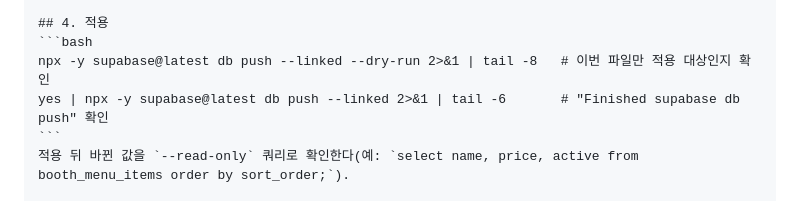
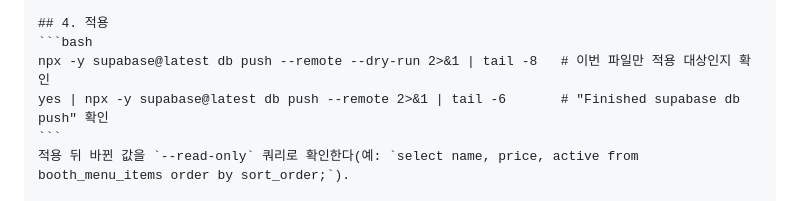
Before and after one commit to jeong93920/yeongwang2026, a Markdown page: README.md, the part around the change. Drawn GitHub-style; folded sections open.

````diff
--- a/README.md
+++ b/README.md
@@ -422,8 +422,8 @@ npx -y supabase@latest db query --linked --yes -f /tmp/try.sql   # 사용자에
 
 ## 4. 적용
 ```bash
-npx -y supabase@latest db push --linked --dry-run 2>&1 | tail -8   # 이번 파일만 적용 대상인지 확인
-yes | npx -y supabase@latest db push --linked 2>&1 | tail -6       # "Finished supabase db push" 확인
+npx -y supabase@latest db push --remote --dry-run 2>&1 | tail -8   # 이번 파일만 적용 대상인지 확인
+yes | npx -y supabase@latest db push --remote 2>&1 | tail -6       # "Finished supabase db push" 확인
 ```
 적용 뒤 바뀐 값을 `--read-only` 쿼리로 확인한다(예: `select name, price, active from booth_menu_items order by sort_order;`).
 
````
Also changed, not shown: supabase/README.md (+2 -2 lines), 1 other file.
